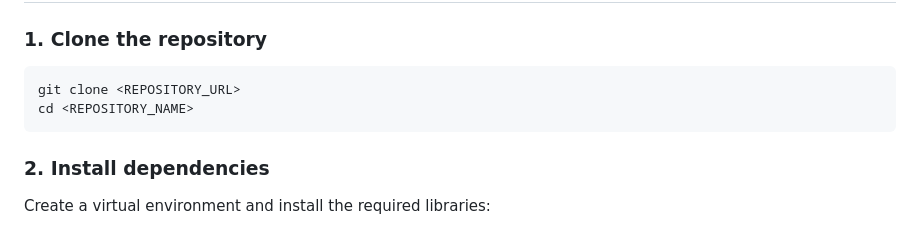
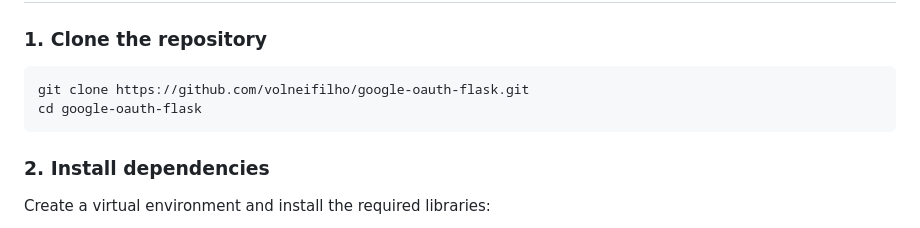
Before and after one commit to volneifilho/google-oauth-flask, a Markdown page: README.md, the part around the change. GitHub-like rendering.

````diff
--- a/README.md
+++ b/README.md
@@ -26,8 +26,8 @@ This is a Flask project that enables users to authenticate with their Google cre
 
 ### 1. Clone the repository
 ```bash
-git clone <REPOSITORY_URL>
-cd <REPOSITORY_NAME>
+git clone https://github.com/volneifilho/google-oauth-flask.git
+cd google-oauth-flask
 ```
 
 ### 2. Install dependencies
````
